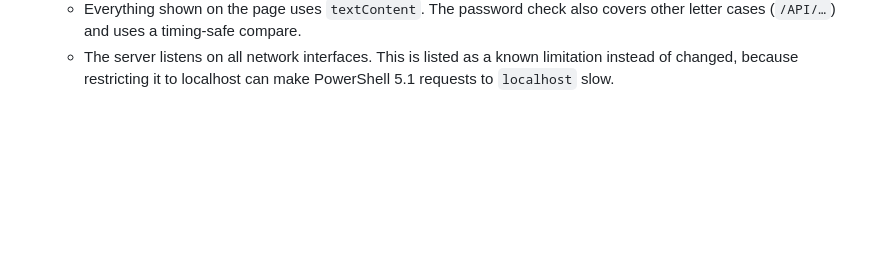
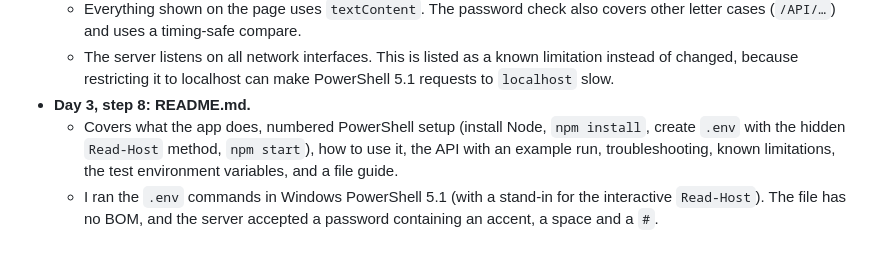
Before and after one commit to haygens/run-tracker, a Markdown page: LOG.md, the part around the change. GitHub-like rendering; blank space fills up the shorter version.

Commit message:
Add README with Windows setup, usage, API and limitations
Co-Authored-By: Claude Opus 5.5 <noreply@anthropic.com>

```diff
--- a/LOG.md
+++ b/LOG.md
@@ -225,3 +225,6 @@
   - Times under 10 minutes show as `9:45`, not `09:45`. That matches what was tested and accepted.
   - Everything shown on the page uses `textContent`. The password check also covers other letter cases (`/API/…`) and uses a timing-safe compare.
   - The server listens on all network interfaces. This is listed as a known limitation instead of changed, because restricting it to localhost can make PowerShell 5.1 requests to `localhost` slow.
+- **Day 3, step 8: README.md.**
+  - Covers what the app does, numbered PowerShell setup (install Node, `npm install`, create `.env` with the hidden `Read-Host` method, `npm start`), how to use it, the API with an example run, troubleshooting, known limitations, the test environment variables, and a file guide.
+  - I ran the `.env` commands in Windows PowerShell 5.1 (with a stand-in for the interactive `Read-Host`). The file has no BOM, and the server accepted a password containing an accent, a space and a `#`.
```
Also changed, not shown: README.md (added, +173 -0 lines).
